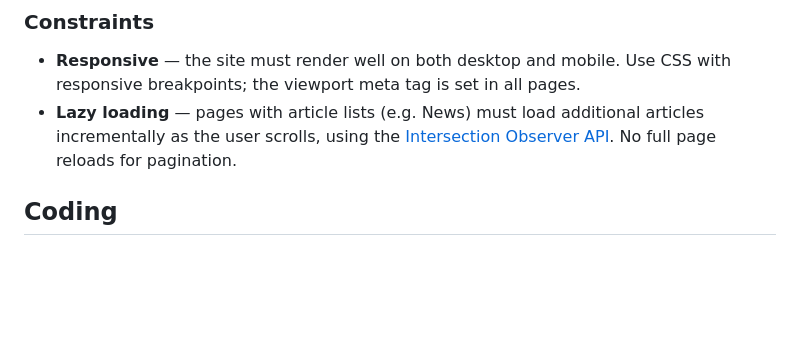
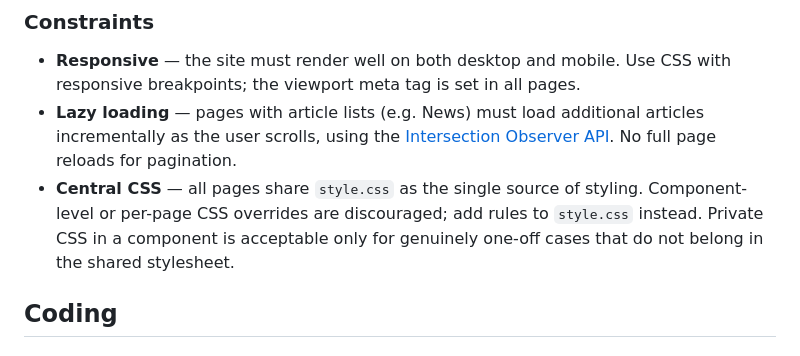
Before and after one commit to Zurcher-Judo-und-Ju-Jitsu-Verband/zjv-website, a Markdown page: README.md, the part around the change. GitHub-like rendering; blank space fills up the shorter version.

Commit message:
add CSS concern

```diff
--- a/README.md
+++ b/README.md
@@ -67,6 +67,7 @@ CSS custom properties are defined in `style.css`.
 
 - **Responsive** — the site must render well on both desktop and mobile. Use CSS with responsive breakpoints; the viewport meta tag is set in all pages.
 - **Lazy loading** — pages with article lists (e.g. News) must load additional articles incrementally as the user scrolls, using the [Intersection Observer API](https://developer.mozilla.org/en-US/docs/Web/API/Intersection_Observer_API). No full page reloads for pagination.
+- **Central CSS** — all pages share `style.css` as the single source of styling. Component-level or per-page CSS overrides are discouraged; add rules to `style.css` instead. Private CSS in a component is acceptable only for genuinely one-off cases that do not belong in the shared stylesheet.
 
 ## Coding
 
```
